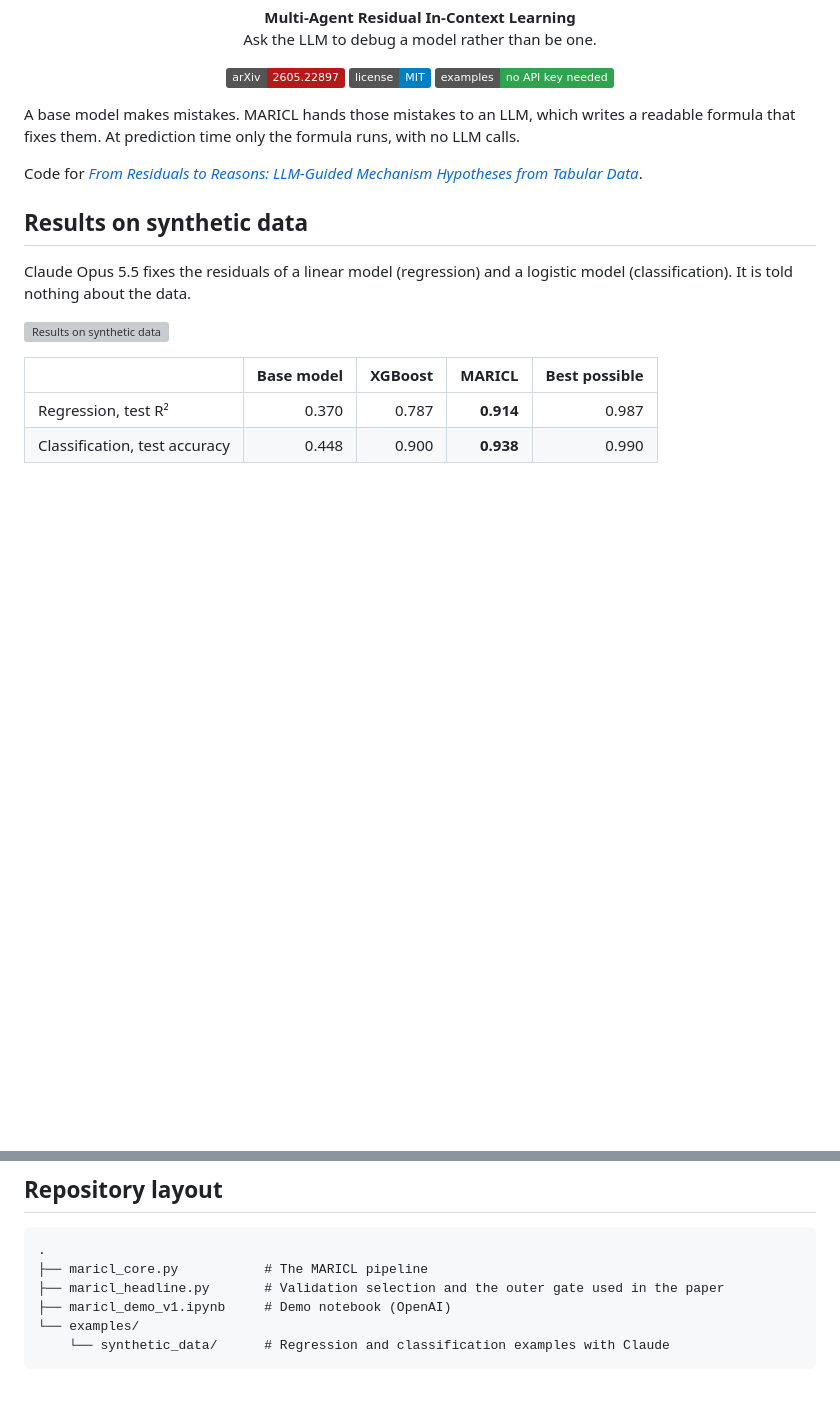
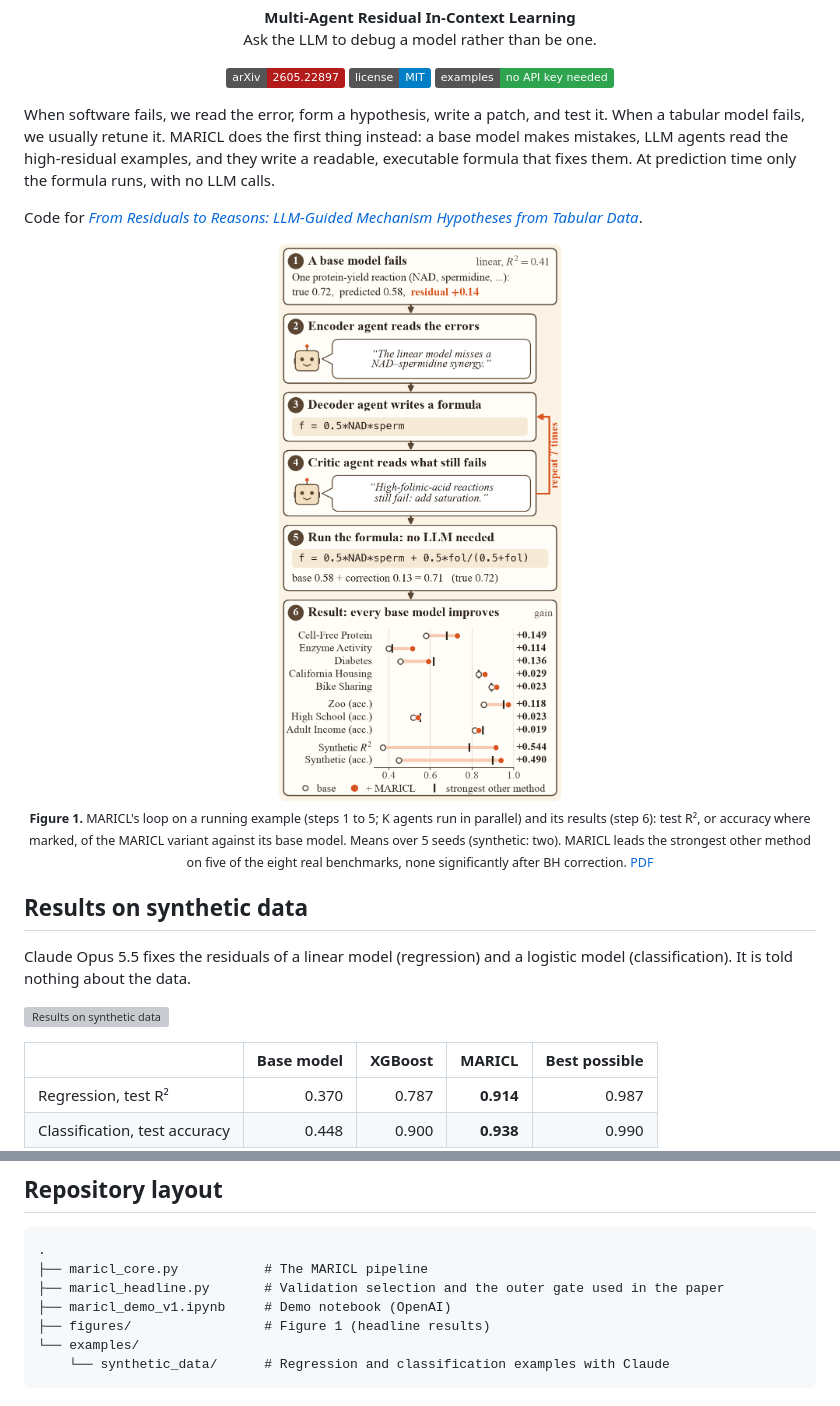
Before and after one commit to MrRezaeiUofT/Multi_Agent_Residual_In_Context_Learning, a Markdown page: README.md, 2 parts joined by grey strips. Rendered like a GitHub page; pictures changed too: figures/headline_results.png (added); badges without logos; blank space fills up the shorter version; grey boxes are pictures that could not be loaded.

Commit message:
README: add headline figure, paper-style abstract, and weight-space programming related work
Co-Authored-By: Claude Sonnet 5.5 <noreply@anthropic.com>

````diff
--- a/README.md
+++ b/README.md
@@ -11,9 +11,14 @@
   <a href="examples/synthetic_data"><img alt="Examples replay with no API key" src="https://img.shields.io/badge/examples-no%20API%20key%20needed-2ea44f"></a>
 </p>
 
-A base model makes mistakes. MARICL hands those mistakes to an LLM, which writes a readable formula that fixes them. At prediction time only the formula runs, with no LLM calls.
+When software fails, we read the error, form a hypothesis, write a patch, and test it. When a tabular model fails, we usually retune it. MARICL does the first thing instead: a base model makes mistakes, LLM agents read the high-residual examples, and they write a readable, executable formula that fixes them. At prediction time only the formula runs, with no LLM calls.
 
 Code for [*From Residuals to Reasons: LLM-Guided Mechanism Hypotheses from Tabular Data*](https://arxiv.org/abs/2605.22897).
+
+<p align="center">
+  <img src="figures/headline_results.png" alt="MARICL's loop on a cell-free protein example, and its results on nine benchmarks" width="380"><br>
+  <sub><b>Figure 1.</b> MARICL's loop on a running example (steps 1 to 5; K agents run in parallel) and its results (step 6): test R², or accuracy where marked, of the MARICL variant against its base model. Means over 5 seeds (synthetic: two). MARICL leads the strongest other method on five of the eight real benchmarks, none significantly after BH correction. <a href="figures/headline_results.pdf">PDF</a></sub>
+</p>
 
 ## Results on synthetic data
 
@@ -120,6 +145,7 @@ Put `OPENAI_API_KEY=...` in a `.env` file in the project root (never commit it),
 ├── maricl_core.py           # The MARICL pipeline
 ├── maricl_headline.py       # Validation selection and the outer gate used in the paper
 ├── maricl_demo_v1.ipynb     # Demo notebook (OpenAI)
+├── figures/                 # Figure 1 (headline results)
 └── examples/
     └── synthetic_data/      # Regression and classification examples with Claude
 ```
````
Also changed, not shown: other parts of README.md (+24 -4 lines), 1 other file.
